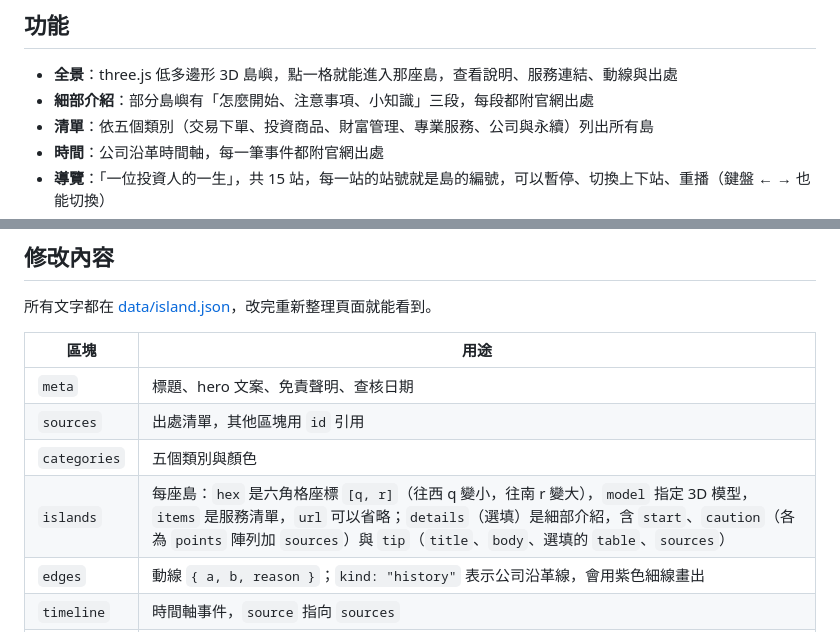
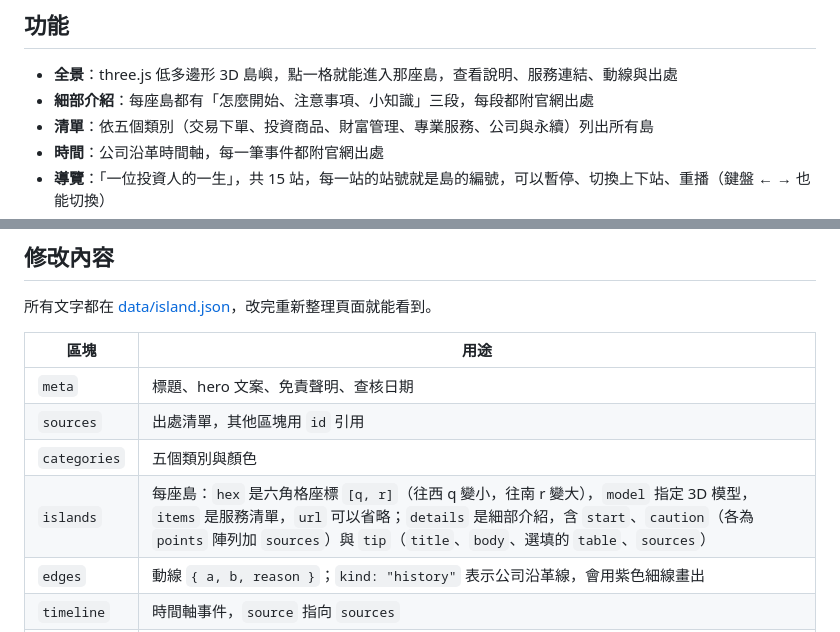
Before and after one commit to 51st-F/uni-island, a Markdown page: README.md, 2 parts joined by grey strips. GitHub-like rendering.

Commit message:
Update docs: details on all islands, note conflicting ETN rule
Co-Authored-By: Claude Opus 5.5 <noreply@anthropic.com>

```diff
--- a/README.md
+++ b/README.md
@@ -13,7 +13,7 @@
 ## 功能
 
 - **全景**：three.js 低多邊形 3D 島嶼，點一格就能進入那座島，查看說明、服務連結、動線與出處
-- **細部介紹**：部分島嶼有「怎麼開始、注意事項、小知識」三段，每段都附官網出處
+- **細部介紹**：每座島都有「怎麼開始、注意事項、小知識」三段，每段都附官網出處
 - **清單**：依五個類別（交易下單、投資商品、財富管理、專業服務、公司與永續）列出所有島
 - **時間**：公司沿革時間軸，每一筆事件都附官網出處
 - **導覽**：「一位投資人的一生」，共 15 站，每一站的站號就是島的編號，可以暫停、切換上下站、重播（鍵盤 ← → 也能切換）
@@ -52,7 +52,7 @@ SPEC.md             規格決策與查證紀錄
 | `meta` | 標題、hero 文案、免責聲明、查核日期 |
 | `sources` | 出處清單，其他區塊用 `id` 引用 |
 | `categories` | 五個類別與顏色 |
-| `islands` | 每座島：`hex` 是六角格座標 `[q, r]`（往西 q 變小，往南 r 變大），`model` 指定 3D 模型，`items` 是服務清單，`url` 可以省略；`details`（選填）是細部介紹，含 `start`、`caution`（各為 `points` 陣列加 `sources`）與 `tip`（`title`、`body`、選填的 `table`、`sources`） |
+| `islands` | 每座島：`hex` 是六角格座標 `[q, r]`（往西 q 變小，往南 r 變大），`model` 指定 3D 模型，`items` 是服務清單，`url` 可以省略；`details` 是細部介紹，含 `start`、`caution`（各為 `points` 陣列加 `sources`）與 `tip`（`title`、`body`、選填的 `table`、`sources`） |
 | `edges` | 動線 `{ a, b, reason }`；`kind: "history"` 表示公司沿革線，會用紫色細線畫出 |
 | `timeline` | 時間軸事件，`source` 指向 `sources` |
 | `tour` | 導覽步驟，依陣列順序播放 |
```
Also changed, not shown: SPEC.md (+4 -1 lines).
